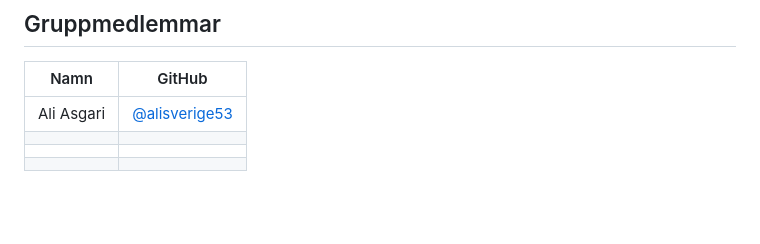
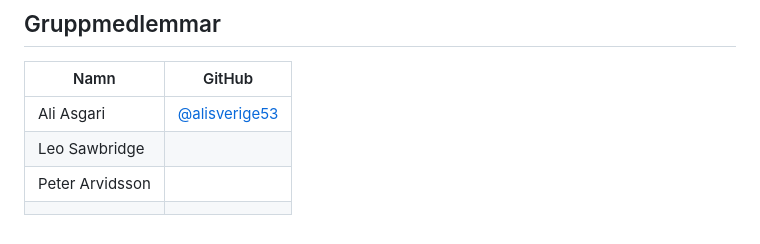
Before and after one commit to alisverige53/grupuppgiftno3, a Markdown page: README.md, the part around the change. Rendered like a GitHub page; blank space fills up the shorter version.

Commit message:
Lade till Leo och Peter i listan över gruppmedlemmar
Co-Authored-By: Claude Opus 5 <noreply@anthropic.com>

```diff
--- a/README.md
+++ b/README.md
@@ -123,6 +123,6 @@ annars försvinner arbetet när sessionen avslutas.
 | Namn | GitHub |
 | --- | --- |
 | Ali Asgari | [@alisverige53](https://github.com/alisverige53) |
+| Leo Sawbridge | |
+| Peter Arvidsson | |
 | | |
-| | |
-| | |
```
